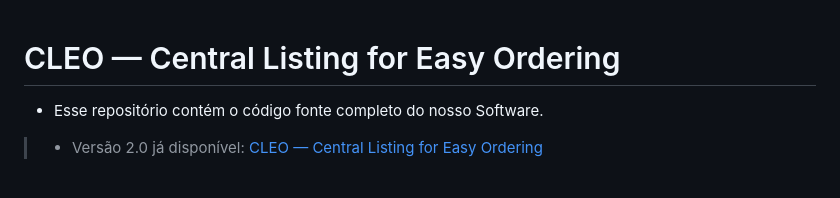
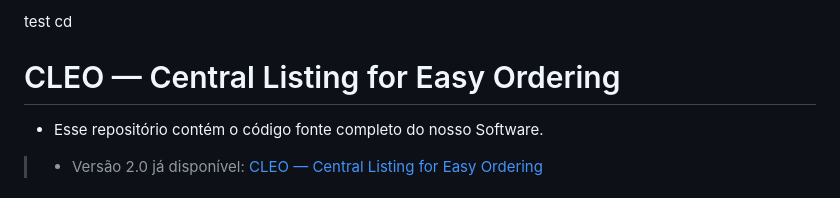
Before and after one commit to theomilll/CLEO, a Markdown page: README.md, the part around the change. Rendered like a GitHub page.

```diff
--- a/README.md
+++ b/README.md
@@ -1,3 +1,4 @@
+test cd
 # CLEO — Central Listing for Easy Ordering
 - Esse repositório contém o código fonte completo do nosso Software.
 >- Versão 2.0 já disponível: <a href="http://cleo-v2-env.eba-qr2tnipv.sa-east-1.elasticbeanstalk.com/">CLEO — Central Listing for Easy Ordering</a>
```
